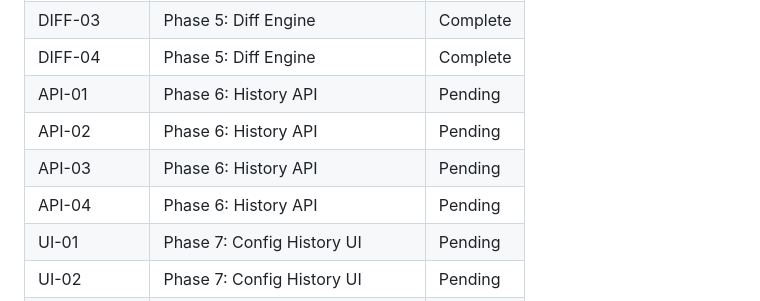
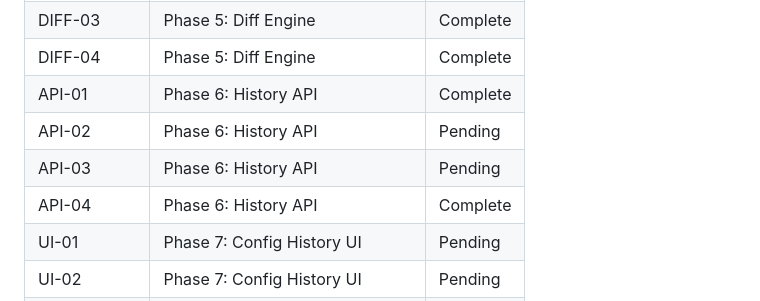
Before and after one commit to staack/the-other-dude, a Markdown page: .planning/REQUIREMENTS.md, the part around one of its changes. Drawn GitHub-style.

```diff
--- a/.planning/REQUIREMENTS.md
+++ b/.planning/REQUIREMENTS.md
@@ -83,10 +83,10 @@
 | DIFF-02 | Phase 5: Diff Engine | Complete |
 | DIFF-03 | Phase 5: Diff Engine | Complete |
 | DIFF-04 | Phase 5: Diff Engine | Complete |
-| API-01 | Phase 6: History API | Pending |
+| API-01 | Phase 6: History API | Complete |
 | API-02 | Phase 6: History API | Pending |
 | API-03 | Phase 6: History API | Pending |
-| API-04 | Phase 6: History API | Pending |
+| API-04 | Phase 6: History API | Complete |
 | UI-01 | Phase 7: Config History UI | Pending |
 | UI-02 | Phase 7: Config History UI | Pending |
 | UI-03 | Phase 8: Diff Viewer & Download | Pending |
```
Also changed, not shown: other parts of .planning/REQUIREMENTS.md (+2 -2 lines), .planning/STATE.md (+18 -15 lines), 1 other file.
